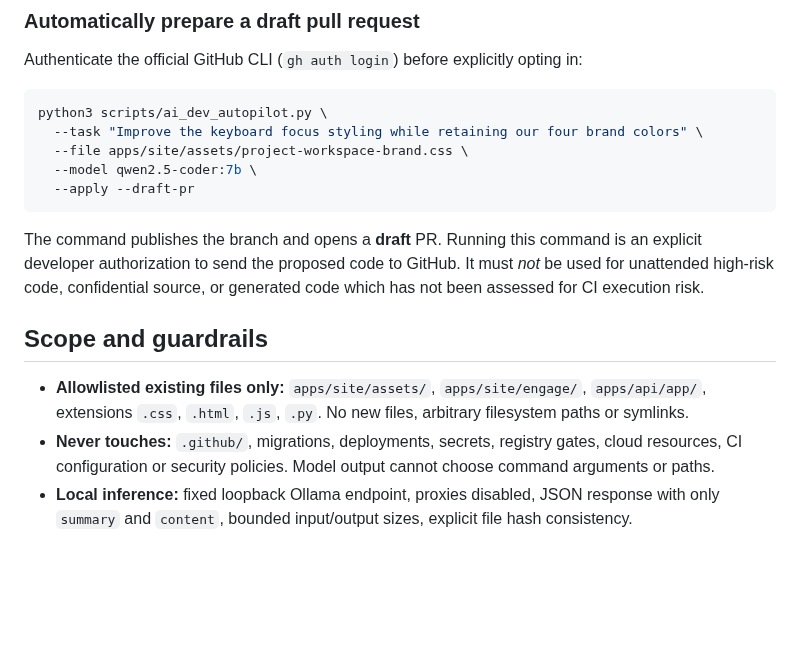
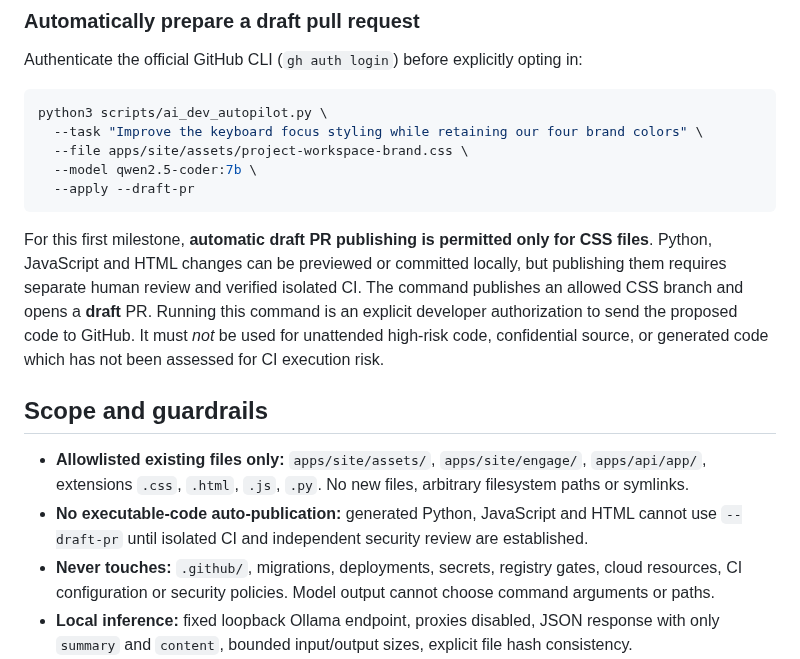
Before and after one commit to AhmadibOfficial/MetaAutomate, a Markdown page: docs/p2-059-local-ai-development-autopilot.md, the part around the change. GitHub-like rendering; blank space fills up the shorter version.

Commit message:
docs(ai-dev): document CSS-only automatic draft publishing

````diff
--- a/docs/p2-059-local-ai-development-autopilot.md
+++ b/docs/p2-059-local-ai-development-autopilot.md
@@ -60,11 +60,12 @@ python3 scripts/ai_dev_autopilot.py \
   --apply --draft-pr
 ```
 
-The command publishes the branch and opens a **draft** PR. Running this command is an explicit developer authorization to send the proposed code to GitHub. It must *not* be used for unattended high-risk code, confidential source, or generated code which has not been assessed for CI execution risk.
+For this first milestone, **automatic draft PR publishing is permitted only for CSS files**. Python, JavaScript and HTML changes can be previewed or committed locally, but publishing them requires separate human review and verified isolated CI. The command publishes an allowed CSS branch and opens a **draft** PR. Running this command is an explicit developer authorization to send the proposed code to GitHub. It must *not* be used for unattended high-risk code, confidential source, or generated code which has not been assessed for CI execution risk.
 
 ## Scope and guardrails
 
 - **Allowlisted existing files only:** `apps/site/assets/`, `apps/site/engage/`, `apps/api/app/`, extensions `.css`, `.html`, `.js`, `.py`. No new files, arbitrary filesystem paths or symlinks.
+- **No executable-code auto-publication:** generated Python, JavaScript and HTML cannot use `--draft-pr` until isolated CI and independent security review are established.
 - **Never touches:** `.github/`, migrations, deployments, secrets, registry gates, cloud resources, CI configuration or security policies. Model output cannot choose command arguments or paths.
 - **Local inference:** fixed loopback Ollama endpoint, proxies disabled, JSON response with only `summary` and `content`, bounded input/output sizes, explicit file hash consistency.
 - **Safe defaults:** preview only. A clean `main` checkout and authorized remote are required, and `--draft-pr` additionally requires `--apply`.
````
